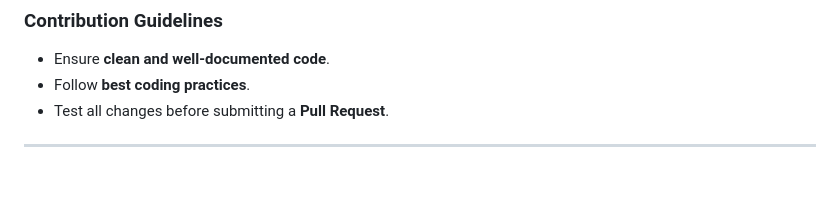
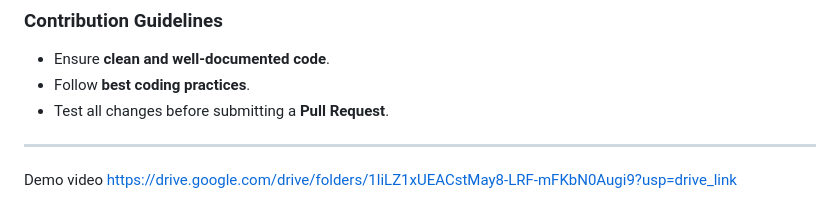
Before and after one commit to pratiksha3415/Bhumitra, a Markdown page: README.md, the part around the change. Rendered like a GitHub page; blank space fills up the shorter version.

```diff
--- a/README.md
+++ b/README.md
@@ -175,3 +175,6 @@ We welcome contributions to improve this project!
 - Test all changes before submitting a **Pull Request**.
 
 ---
+
+Demo video
+https://drive.google.com/drive/folders/1liLZ1xUEACstMay8-LRF-mFKbN0Augi9?usp=drive_link
```
